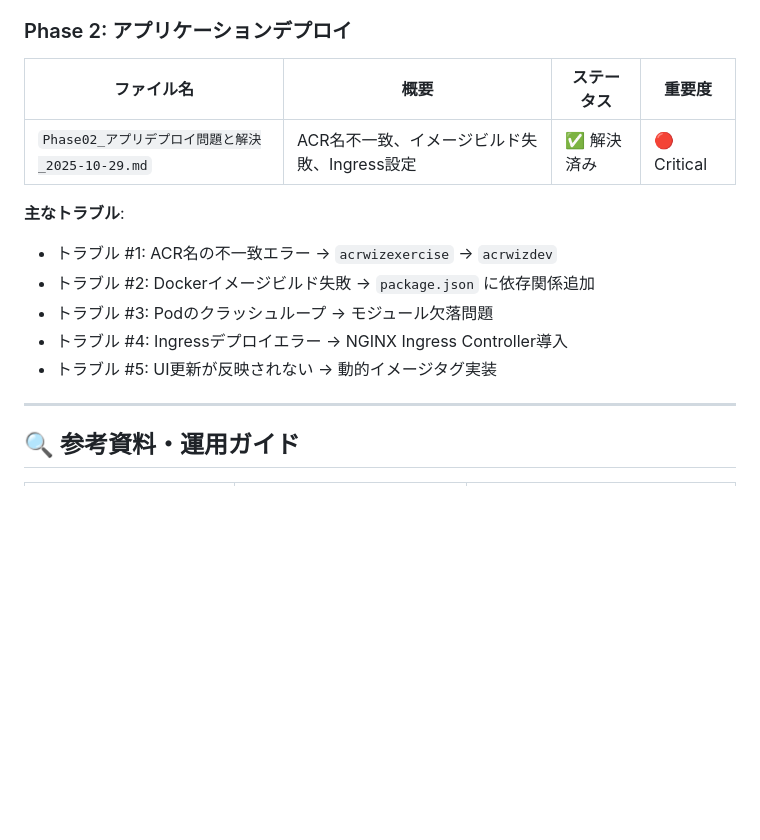
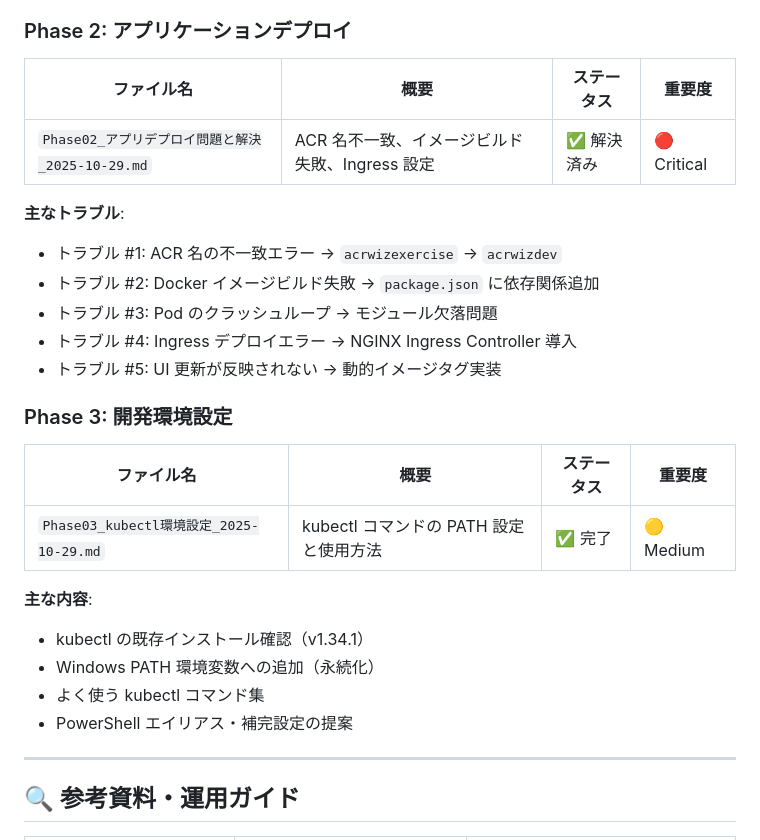
Before and after one commit to aktsmm/CICD-AKS-technical-exercise, a Markdown page: Docs_issue_point/README.md, the part around the change. Drawn GitHub-style; blank space fills up the shorter version.

Commit message:
docs: Add kubectl environment setup documentation (Phase 3)

```diff
--- a/Docs_issue_point/README.md
+++ b/Docs_issue_point/README.md
@@ -53,17 +53,30 @@
 
 ### Phase 2: アプリケーションデプロイ
 
-| ファイル名                                   | 概要                               | ステータス  | 重要度      |
-| -------------------------------------------- | ---------------------------------- | ----------- | ----------- |
-| `Phase02_アプリデプロイ問題と解決_2025-10-29.md` | ACR名不一致、イメージビルド失敗、Ingress設定 | ✅ 解決済み | 🔴 Critical |
+| ファイル名                                       | 概要                                           | ステータス  | 重要度      |
+| ------------------------------------------------ | ---------------------------------------------- | ----------- | ----------- |
+| `Phase02_アプリデプロイ問題と解決_2025-10-29.md` | ACR 名不一致、イメージビルド失敗、Ingress 設定 | ✅ 解決済み | 🔴 Critical |
 
 **主なトラブル**:
 
-- トラブル #1: ACR名の不一致エラー → `acrwizexercise` → `acrwizdev`
-- トラブル #2: Dockerイメージビルド失敗 → `package.json` に依存関係追加
-- トラブル #3: Podのクラッシュループ → モジュール欠落問題
-- トラブル #4: Ingressデプロイエラー → NGINX Ingress Controller導入
-- トラブル #5: UI更新が反映されない → 動的イメージタグ実装
+- トラブル #1: ACR 名の不一致エラー → `acrwizexercise` → `acrwizdev`
+- トラブル #2: Docker イメージビルド失敗 → `package.json` に依存関係追加
+- トラブル #3: Pod のクラッシュループ → モジュール欠落問題
+- トラブル #4: Ingress デプロイエラー → NGINX Ingress Controller 導入
+- トラブル #5: UI 更新が反映されない → 動的イメージタグ実装
+
+### Phase 3: 開発環境設定
+
+| ファイル名                              | 概要                                   | ステータス | 重要度    |
+| --------------------------------------- | -------------------------------------- | ---------- | --------- |
+| `Phase03_kubectl環境設定_2025-10-29.md` | kubectl コマンドの PATH 設定と使用方法 | ✅ 完了    | 🟡 Medium |
+
+**主な内容**:
+
+- kubectl の既存インストール確認（v1.34.1）
+- Windows PATH 環境変数への追加（永続化）
+- よく使う kubectl コマンド集
+- PowerShell エイリアス・補完設定の提案
 
 ---
 
```
Also changed, not shown: Docs_issue_point/Phase03_kubectl環境設定_2025-10-29.md (added, +383 -0 lines).
